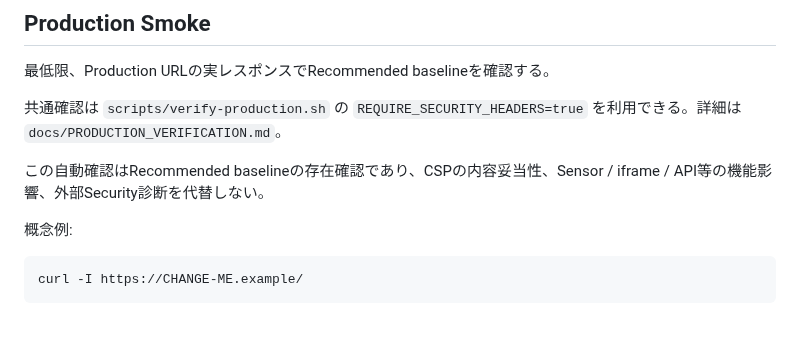
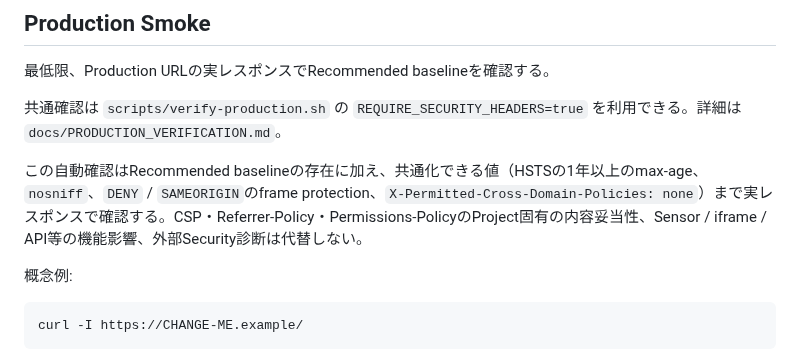
Before and after one commit to ha-rookie/ai-driven-webapp-template, a Markdown page: docs/SECURITY_BASELINE.md, the part around the change. Rendered like a GitHub page; blank space fills up the shorter version.

Commit message:
docs: Production Security Headers検証基準を明確化

```diff
--- a/docs/SECURITY_BASELINE.md
+++ b/docs/SECURITY_BASELINE.md
@@ -106,7 +106,7 @@ FunctionsやWorkersを経由するレスポンスは、静的 `_headers` と同
 
 共通確認は `scripts/verify-production.sh` の `REQUIRE_SECURITY_HEADERS=true` を利用できる。詳細は `docs/PRODUCTION_VERIFICATION.md`。
 
-この自動確認はRecommended baselineの存在確認であり、CSPの内容妥当性、Sensor / iframe / API等の機能影響、外部Security診断を代替しない。
+この自動確認はRecommended baselineの存在に加え、共通化できる値（HSTSの1年以上のmax-age、`nosniff`、`DENY` / `SAMEORIGIN`のframe protection、`X-Permitted-Cross-Domain-Policies: none`）まで実レスポンスで確認する。CSP・Referrer-Policy・Permissions-PolicyのProject固有の内容妥当性、Sensor / iframe / API等の機能影響、外部Security診断は代替しない。
 
 概念例:
 
```
